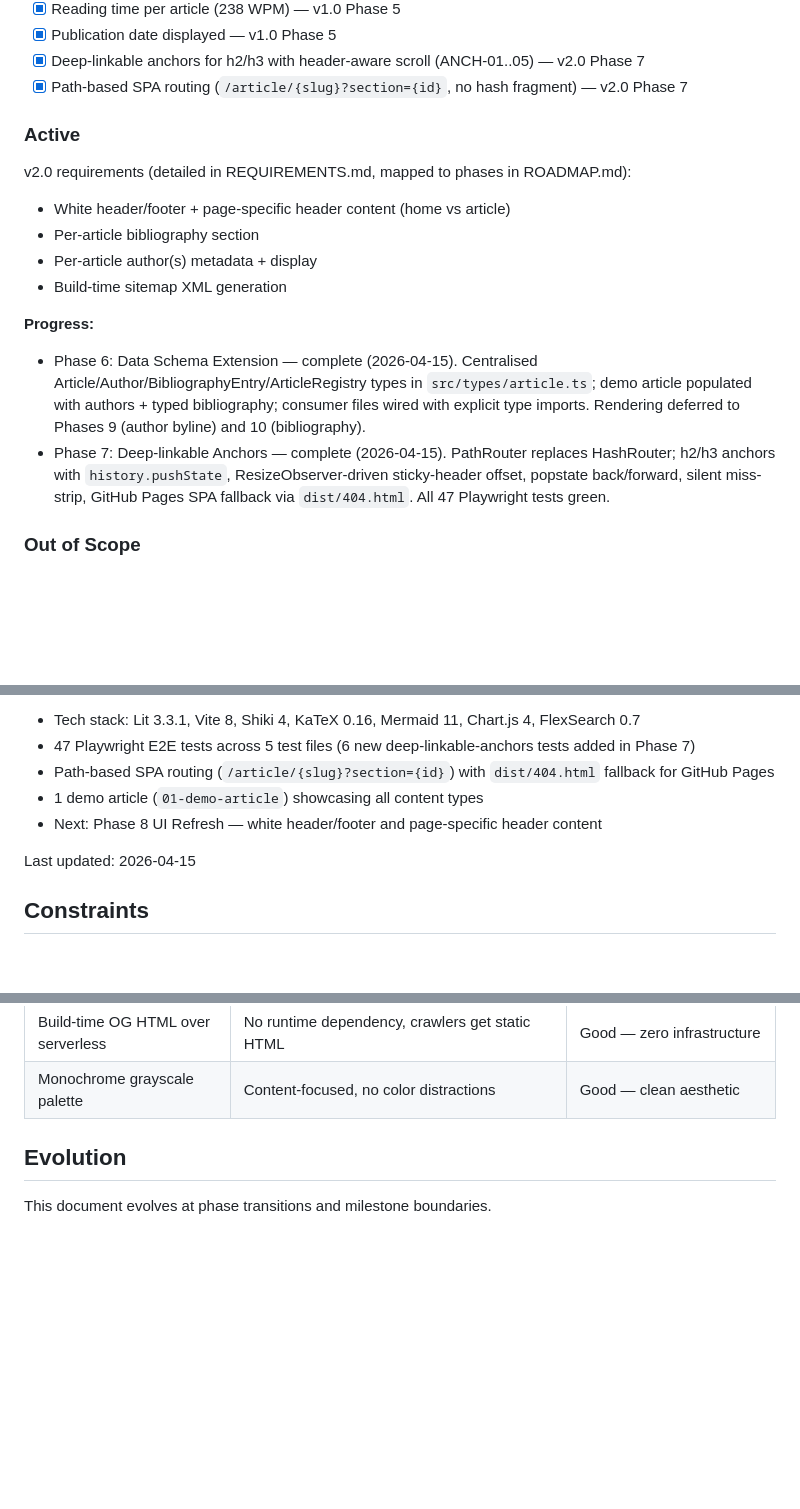
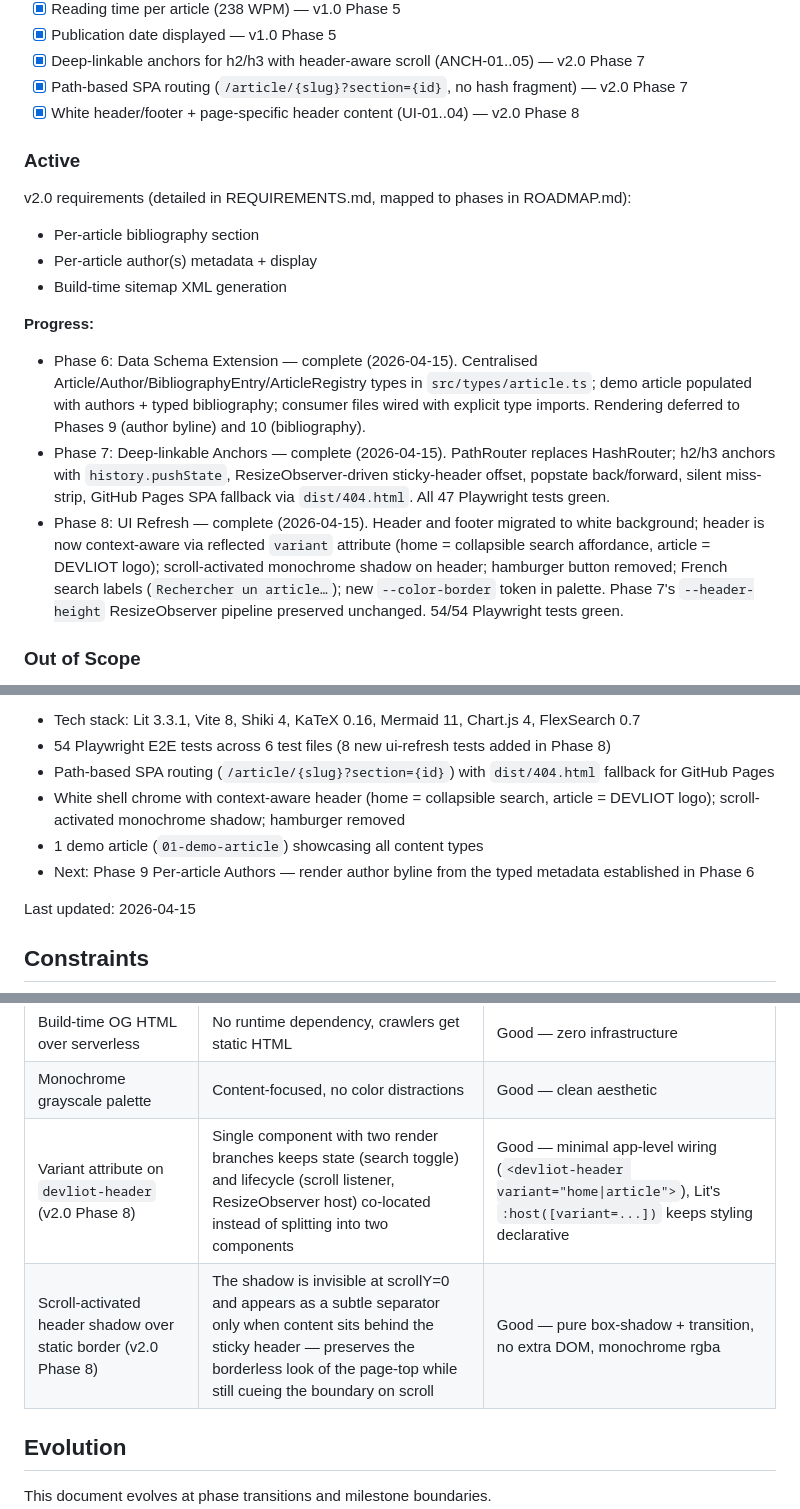
Before and after one commit to devliot/devliot.github.io, a Markdown page: .planning/PROJECT.md, 3 parts joined by grey strips. Drawn GitHub-style; blank space fills up the shorter version.

Commit message:
docs(phase-08): evolve PROJECT.md after phase completion

```diff
--- a/.planning/PROJECT.md
+++ b/.planning/PROJECT.md
@@ -46,11 +46,11 @@ Readers can consume well-formatted technical articles where code, math, diagrams
 - [x] Publication date displayed — v1.0 Phase 5
 - [x] Deep-linkable anchors for h2/h3 with header-aware scroll (ANCH-01..05) — v2.0 Phase 7
 - [x] Path-based SPA routing (`/article/{slug}?section={id}`, no hash fragment) — v2.0 Phase 7
+- [x] White header/footer + page-specific header content (UI-01..04) — v2.0 Phase 8
 
 ### Active
 
 v2.0 requirements (detailed in REQUIREMENTS.md, mapped to phases in ROADMAP.md):
-- White header/footer + page-specific header content (home vs article)
 - Per-article bibliography section
 - Per-article author(s) metadata + display
 - Build-time sitemap XML generation
@@ -58,6 +58,7 @@ v2.0 requirements (detailed in REQUIREMENTS.md, mapped to phases in ROADMAP.md):
 **Progress:**
 - Phase 6: Data Schema Extension — complete (2026-04-15). Centralised Article/Author/BibliographyEntry/ArticleRegistry types in `src/types/article.ts`; demo article populated with authors + typed bibliography; consumer files wired with explicit type imports. Rendering deferred to Phases 9 (author byline) and 10 (bibliography).
 - Phase 7: Deep-linkable Anchors — complete (2026-04-15). PathRouter replaces HashRouter; h2/h3 anchors with `history.pushState`, ResizeObserver-driven sticky-header offset, popstate back/forward, silent miss-strip, GitHub Pages SPA fallback via `dist/404.html`. All 47 Playwright tests green.
+- Phase 8: UI Refresh — complete (2026-04-15). Header and footer migrated to white background; header is now context-aware via reflected `variant` attribute (home = collapsible search affordance, article = DEVLIOT logo); scroll-activated monochrome shadow on header; hamburger button removed; French search labels (`Rechercher un article…`); new `--color-border` token in palette. Phase 7's `--header-height` ResizeObserver pipeline preserved unchanged. 54/54 Playwright tests green.
 
 ### Out of Scope
 
@@ -78,8 +79,9 @@ Shipped v1.0 MVP on 2026-04-14. v2.0 in progress — Phase 7 complete as of 2026
 - Tech stack: Lit 3.3.1, Vite 8, Shiki 4, KaTeX 0.16, Mermaid 11, Chart.js 4, FlexSearch 0.7
-- 47 Playwright E2E tests across 5 test files (6 new deep-linkable-anchors tests added in Phase 7)
+- 54 Playwright E2E tests across 6 test files (8 new ui-refresh tests added in Phase 8)
 - Path-based SPA routing (`/article/{slug}?section={id}`) with `dist/404.html` fallback for GitHub Pages
+- White shell chrome with context-aware header (home = collapsible search, article = DEVLIOT logo); scroll-activated monochrome shadow; hamburger removed
 - 1 demo article (`01-demo-article`) showcasing all content types
-- Next: Phase 8 UI Refresh — white header/footer and page-specific header content
+- Next: Phase 9 Per-article Authors — render author byline from the typed metadata established in Phase 6
 
 Last updated: 2026-04-15
 
@@ -104,6 +106,8 @@ Last updated: 2026-04-15
 | FlexSearch over Lunr | Fastest client-side search, build-time indexing | Good — instant results |
 | Build-time OG HTML over serverless | No runtime dependency, crawlers get static HTML | Good — zero infrastructure |
 | Monochrome grayscale palette | Content-focused, no color distractions | Good — clean aesthetic |
+| Variant attribute on `devliot-header` (v2.0 Phase 8) | Single component with two render branches keeps state (search toggle) and lifecycle (scroll listener, ResizeObserver host) co-located instead of splitting into two components | Good — minimal app-level wiring (`<devliot-header variant="home\|article">`), Lit's `:host([variant=...])` keeps styling declarative |
+| Scroll-activated header shadow over static border (v2.0 Phase 8) | The shadow is invisible at scrollY=0 and appears as a subtle separator only when content sits behind the sticky header — preserves the borderless look of the page-top while still cueing the boundary on scroll | Good — pure box-shadow + transition, no extra DOM, monochrome rgba |
 
 ## Evolution
 
```
Also changed, not shown: other parts of .planning/PROJECT.md (+2 -2 lines).
